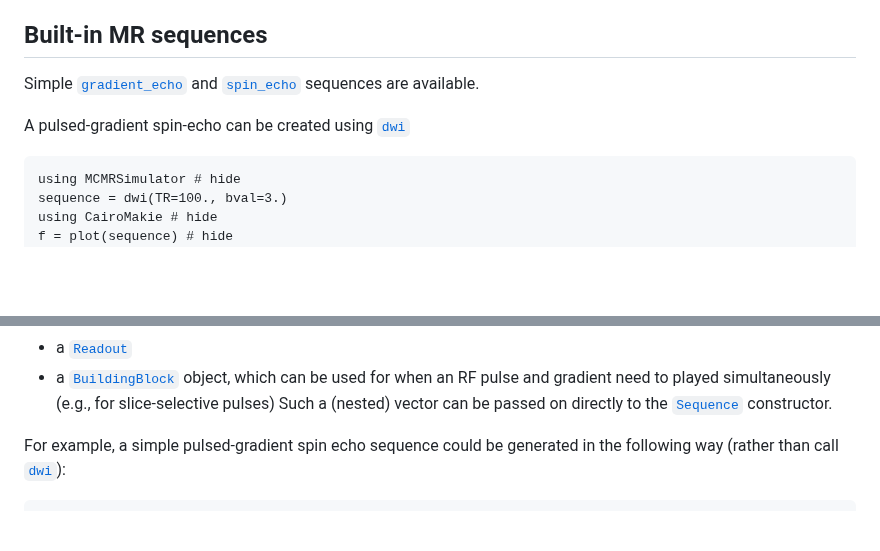
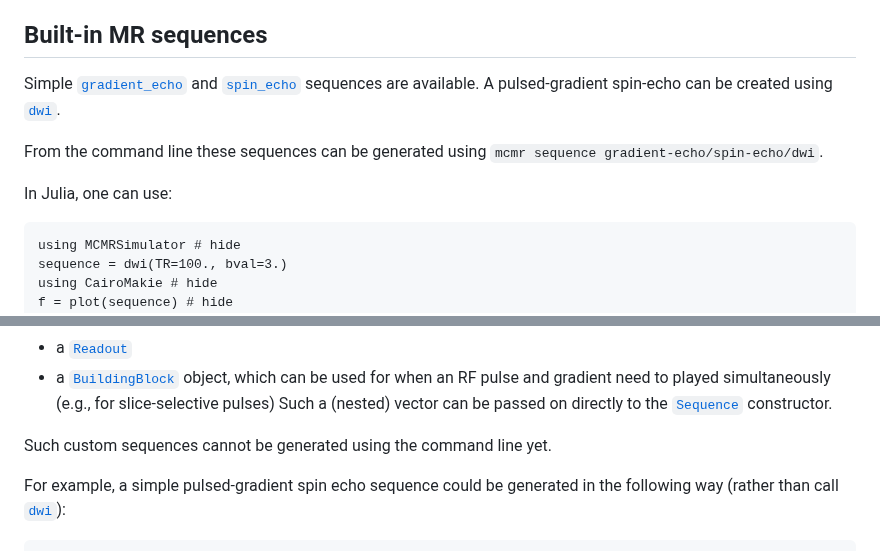
Before and after one commit to MichielCottaar/MCMRSimulator.jl, a Markdown page: docs/src/sequence.md, 2 parts joined by grey strips. GitHub-like rendering; blank space fills up the shorter version.

````diff
--- a/docs/src/sequence.md
+++ b/docs/src/sequence.md
@@ -4,9 +4,11 @@ Pulseq sequences can be generated using matlab (http://pulseq.github.io/) or pyt
 They can be loaded into MCMRSimulator using [`read_pulseq`](@ref).
 Developing your sequences in pulseq has the advantage that they can be used both in MCMRSimulator and on your MRI scanner.
 ## Built-in MR sequences
-Simple [`gradient_echo`](@ref) and [`spin_echo`](@ref) sequences are available.
+Simple [`gradient_echo`](@ref) and [`spin_echo`](@ref) sequences are available. A pulsed-gradient spin-echo can be created using [`dwi`](@ref).
 
-A pulsed-gradient spin-echo can be created using [`dwi`](@ref)
+From the command line these sequences can be generated using `mcmr sequence gradient-echo/spin-echo/dwi`.
+
+In Julia, one can use:
 ```@example
 using MCMRSimulator # hide
 sequence = dwi(TR=100., bval=3.)
@@ -44,6 +46,8 @@ Each building block can be one of the following:
 - a [`Readout`](@ref)
 - a [`BuildingBlock`](@ref) object, which can be used for when an RF pulse and gradient need to played simultaneously (e.g., for slice-selective pulses)
 Such a (nested) vector can be passed on directly to the [`Sequence`](@ref) constructor.
+
+Such custom sequences cannot be generated using the command line yet.
 
 For example, a simple pulsed-gradient spin echo sequence could be generated in the following way (rather than call [`dwi`](@ref)):
 ```@example
````
Also changed, not shown: docs/src/geometry.md (+13 -0 lines).
